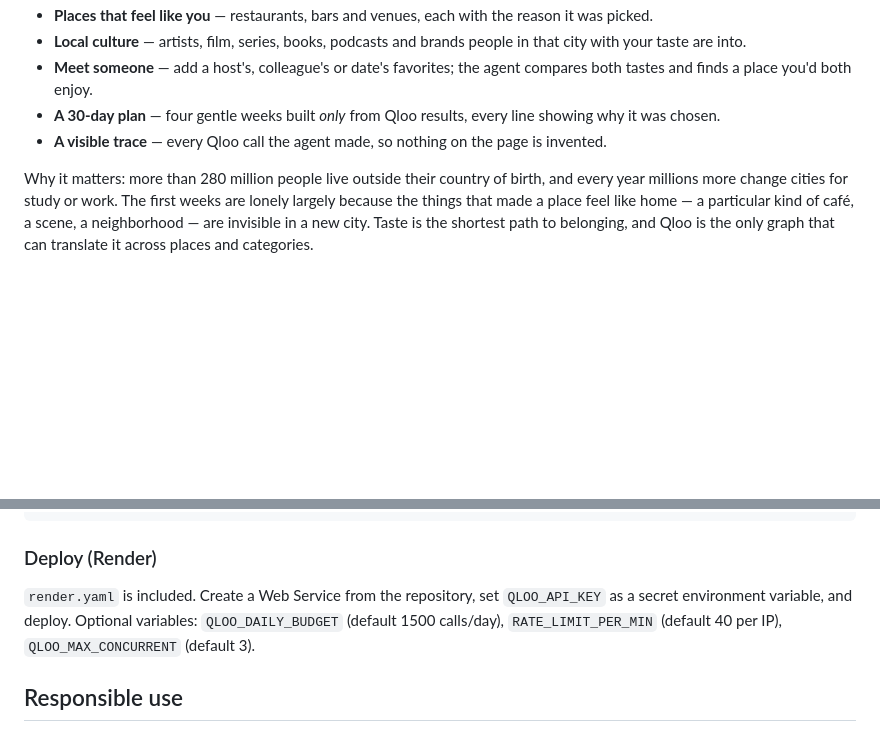
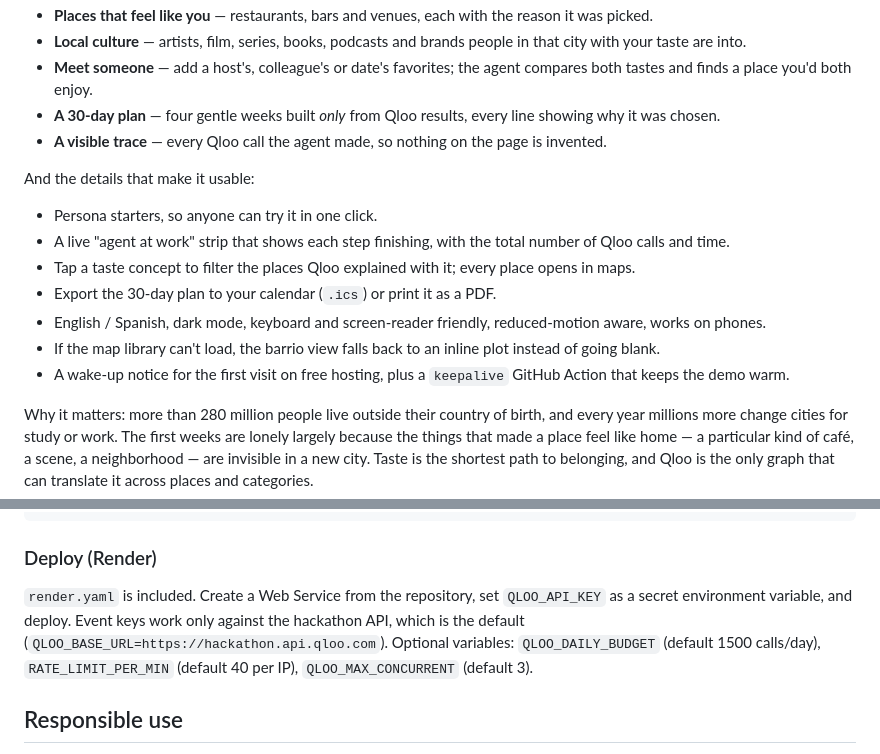
Before and after one commit to TomasArancibia1/soft-landing, a Markdown page: README.md, 2 parts joined by grey strips. Rendered like a GitHub page; blank space fills up the shorter version.

```diff
--- a/README.md
+++ b/README.md
@@ -11,6 +11,16 @@ Soft Landing is an agent that translates what a person loves at home into a new
 - **Meet someone** — add a host's, colleague's or date's favorites; the agent compares both tastes and finds a place you'd both enjoy.
 - **A 30-day plan** — four gentle weeks built *only* from Qloo results, every line showing why it was chosen.
 - **A visible trace** — every Qloo call the agent made, so nothing on the page is invented.
+
+And the details that make it usable:
+
+- Persona starters, so anyone can try it in one click.
+- A live "agent at work" strip that shows each step finishing, with the total number of Qloo calls and time.
+- Tap a taste concept to filter the places Qloo explained with it; every place opens in maps.
+- Export the 30-day plan to your calendar (`.ics`) or print it as a PDF.
+- English / Spanish, dark mode, keyboard and screen-reader friendly, reduced-motion aware, works on phones.
+- If the map library can't load, the barrio view falls back to an inline plot instead of going blank.
+- A wake-up notice for the first visit on free hosting, plus a `keepalive` GitHub Action that keeps the demo warm.
 
 Why it matters: more than 280 million people live outside their country of birth, and every year millions more change cities for study or work. The first weeks are lonely largely because the things that made a place feel like home — a particular kind of café, a scene, a neighborhood — are invisible in a new city. Taste is the shortest path to belonging, and Qloo is the only graph that can translate it across places and categories.
 
@@ -66,7 +76,7 @@ npm test
 
 ### Deploy (Render)
 
-`render.yaml` is included. Create a Web Service from the repository, set `QLOO_API_KEY` as a secret environment variable, and deploy. Optional variables: `QLOO_DAILY_BUDGET` (default 1500 calls/day), `RATE_LIMIT_PER_MIN` (default 40 per IP), `QLOO_MAX_CONCURRENT` (default 3).
+`render.yaml` is included. Create a Web Service from the repository, set `QLOO_API_KEY` as a secret environment variable, and deploy. Event keys work only against the hackathon API, which is the default (`QLOO_BASE_URL=https://hackathon.api.qloo.com`). Optional variables: `QLOO_DAILY_BUDGET` (default 1500 calls/day), `RATE_LIMIT_PER_MIN` (default 40 per IP), `QLOO_MAX_CONCURRENT` (default 3).
 
 ## Responsible use
 
```
